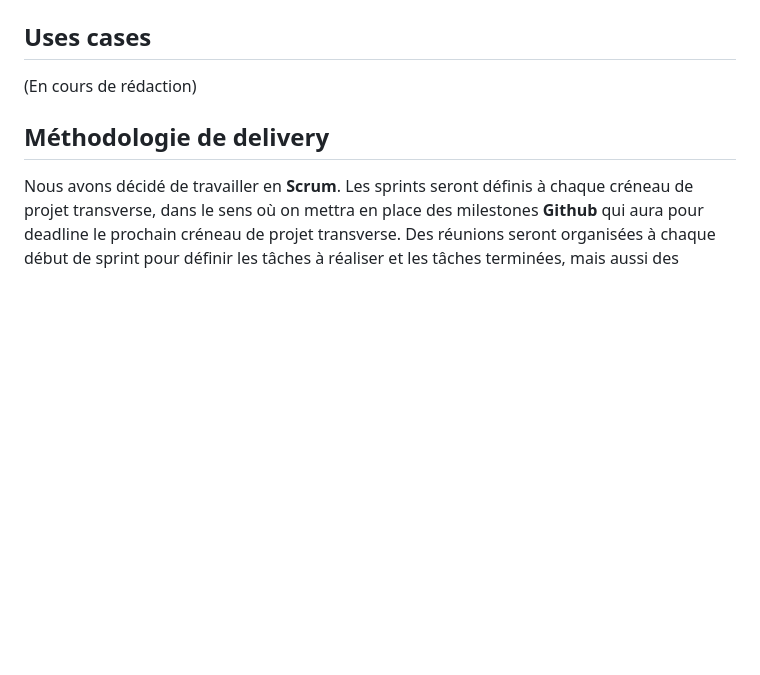
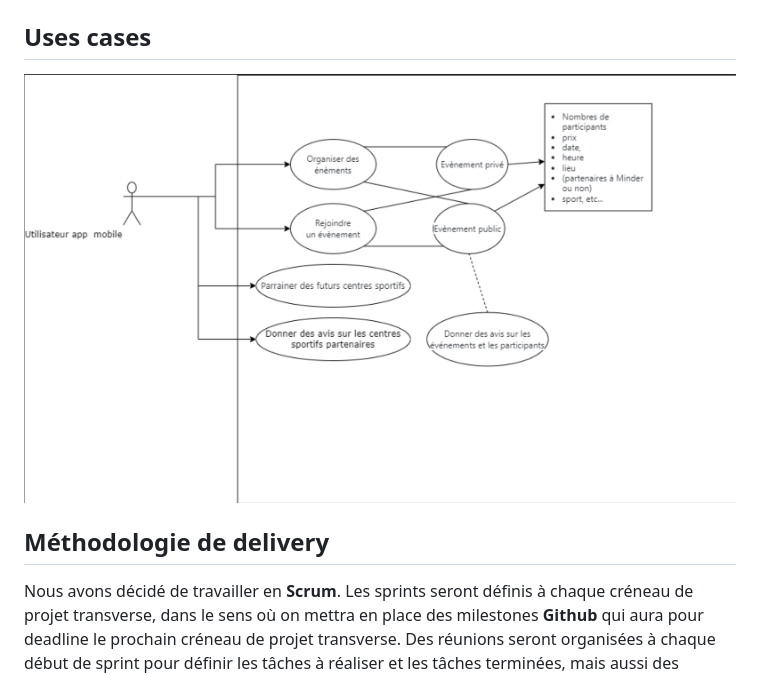
Before and after one commit to Zakichanu/Minder, a Markdown page: PID/PID_PROJECT.md, the part around the change. GitHub-like rendering; pictures changed too: PID/use-cases.png (added); blank space fills up the shorter version.

Commit message:
Ajout des uses cases

```diff
--- a/PID/PID_PROJECT.md
+++ b/PID/PID_PROJECT.md
@@ -53,7 +53,7 @@ Le site web sera en **React** et l'application mobile en **Flutter Dart**. L'API
 
 ## Uses cases
 
-(En cours de rédaction)
+<img src="use-cases.png"/>
 
 ## Méthodologie de delivery
 
```
